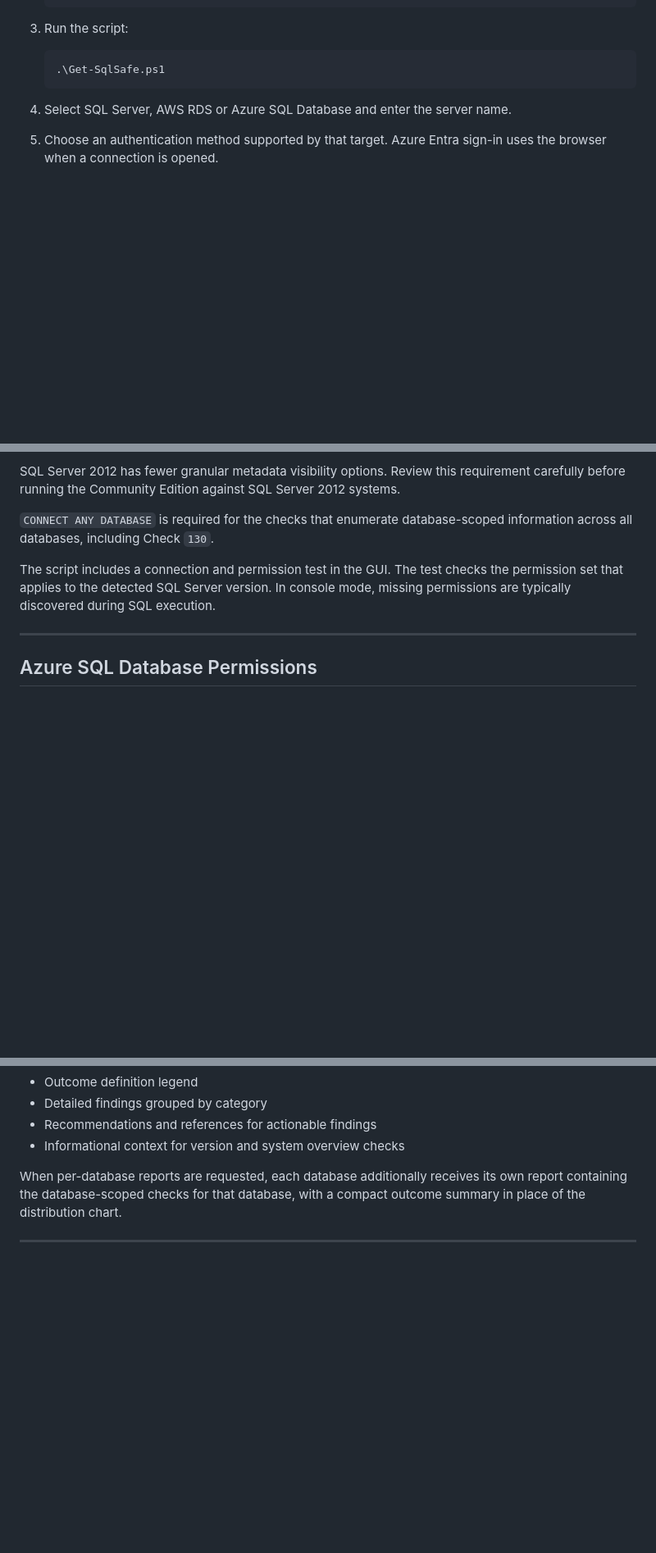
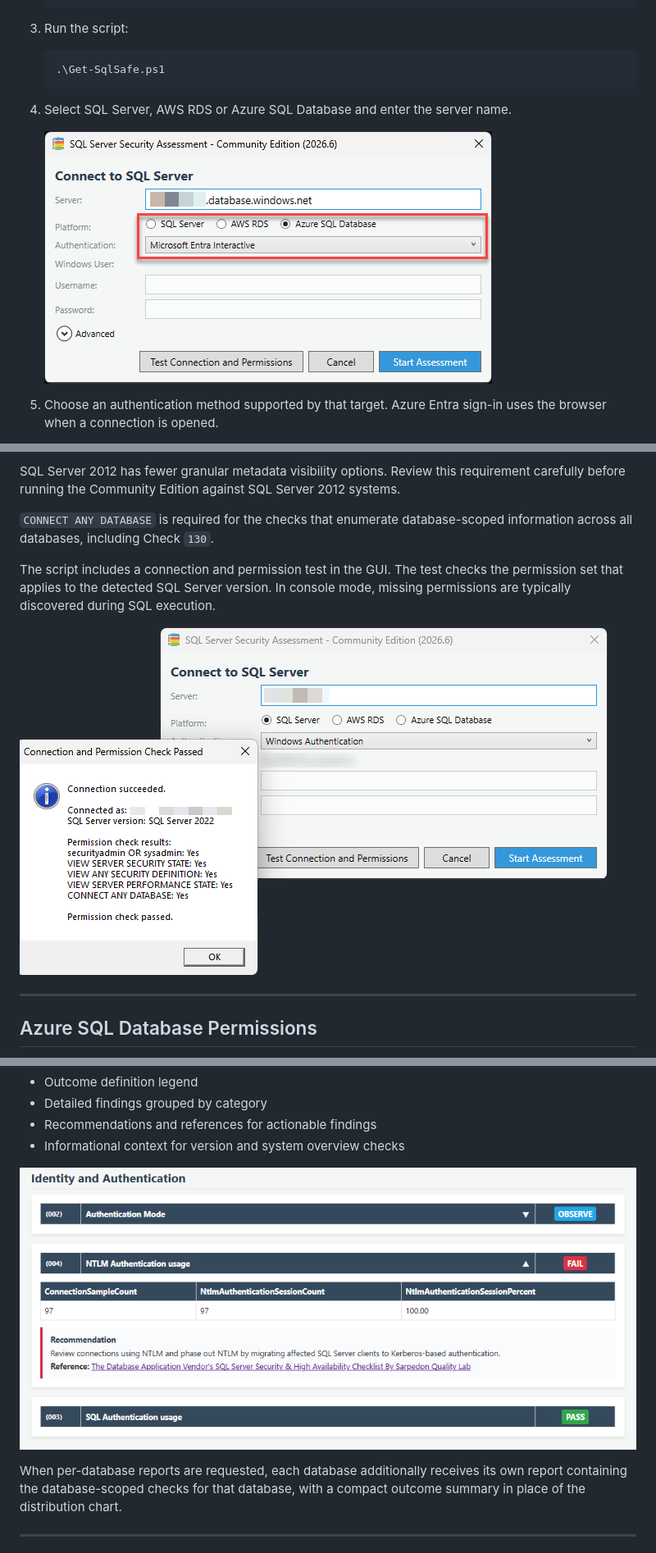
Before and after one commit to Sarpedon-Quality-Lab/sql-security-community-scripts, a Markdown page: README.md, 3 parts joined by grey strips. Shown at 82% size. Drawn GitHub-style; pictures changed too: images/gui-permission-test.png (added), images/gui-target-selection.png (added), images/report-finding-detail.png (added); blank space fills up the shorter version.

Commit message:
Add README screenshots for Get-SqlSafe 2026.6
Add five screenshots under images/ and link them from README.md:
report overview, an expanded finding, the GUI target selection,
the permission test and the Azure SQL Database labels.

````diff
--- a/README.md
+++ b/README.md
@@ -115,6 +119,9 @@ Contained availability group metadata requires the relevant SQL Server catalog v
    ```
 
 4. Select SQL Server, AWS RDS or Azure SQL Database and enter the server name.
+
+   ![Connection dialog with the SQL Server, AWS RDS and Azure SQL Database target selector and Microsoft Entra Interactive authentication](images/gui-target-selection.png)
+
 5. Choose an authentication method supported by that target. Azure Entra sign-in uses the browser when a connection is opened.
 6. Review encryption and compatibility settings in Advanced. The securityadmin skip option applies to SQL Server/RDS; the Server admin or Entra administrator skip option applies to Azure and skips Checks `004` and `015`.
 7. Optionally request per-database reports or use Test Connection and Permissions. On Azure, select the administrator-check skip option to enable that limited permission test.
@@ -334,6 +341,8 @@ SQL Server 2012 has fewer granular metadata visibility options. Review this requ
 
 The script includes a connection and permission test in the GUI. The test checks the permission set that applies to the detected SQL Server version. In console mode, missing permissions are typically discovered during SQL execution.
 
+![Test Connection and Permissions result listing each required permission as passed](images/gui-permission-test.png)
+
 ---
 
 ## Azure SQL Database Permissions
@@ -376,6 +385,8 @@ The HTML report includes:
 - Detailed findings grouped by category
 - Recommendations and references for actionable findings
 - Informational context for version and system overview checks
+
+![Expanded FAIL finding for NTLM authentication usage with result data, recommendation and reference link](images/report-finding-detail.png)
 
 When per-database reports are requested, each database additionally receives its own report containing the database-scoped checks for that database, with a compact outcome summary in place of the distribution chart.
 
````
Also changed, not shown: other parts of README.md (+4 -0 lines), images/report-azure-labels.png (added), images/report-overview.png (added).
